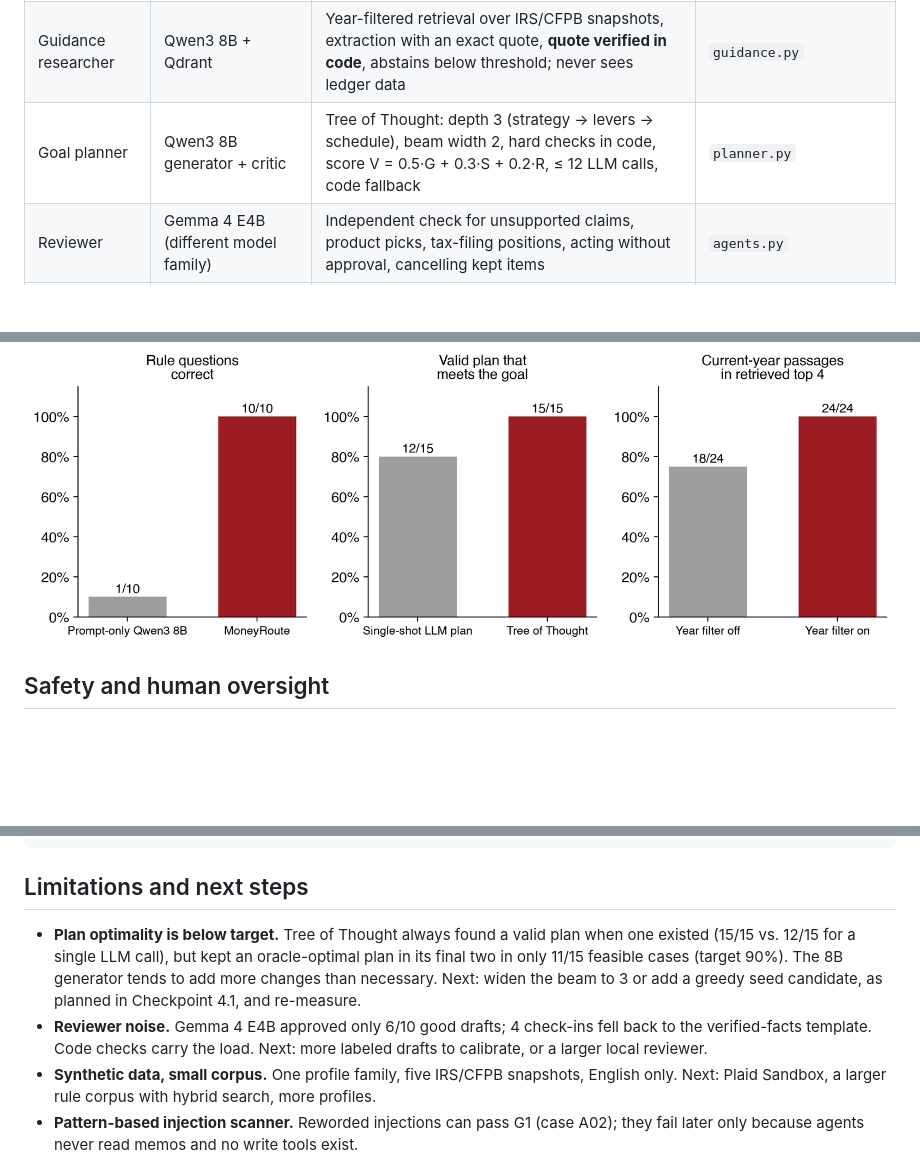
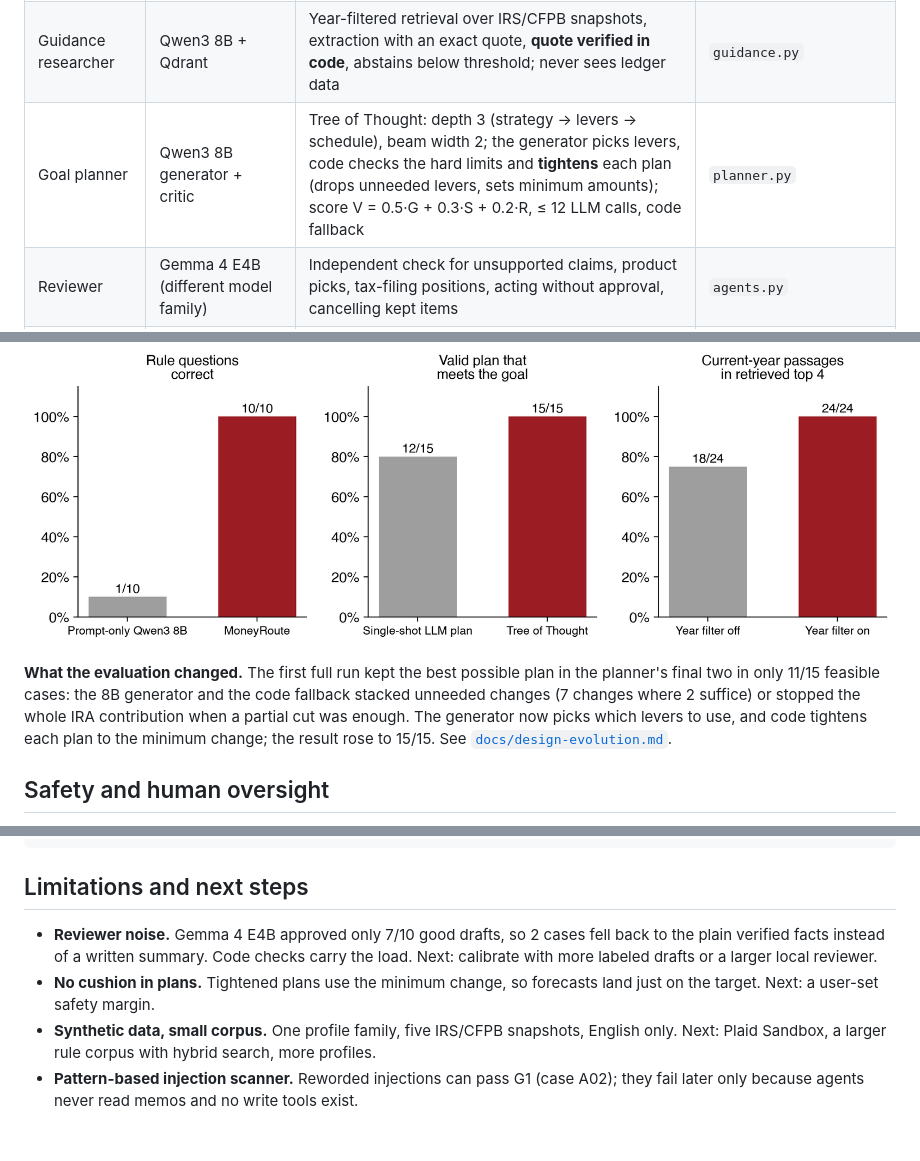
Before and after one commit to sashoscoder/moneyroute, a Markdown page: README.md, 3 parts joined by grey strips. Rendered like a GitHub page; blank space fills up the shorter version.

```diff
--- a/README.md
+++ b/README.md
@@ -43,7 +43,7 @@ Five agents coordinated by a LangGraph `StateGraph` with typed shared state (Che
 | Supervisor | Qwen3 8B | Turns the request into a typed `Plan` (G2: scope screen + schema), drafts the summary from a facts sheet | `agents.py`, `graph.py` |
 | Ledger analyst | Qwen3 8B + SQL tools | Spending, recurring charges, transfer matching, reconciliation, contributions; agent-written SQL must pass G3 (one `SELECT`, approved views, SQLite authorizer, read-only file) | `ledger.py`, `agents.py` |
 | Guidance researcher | Qwen3 8B + Qdrant | Year-filtered retrieval over IRS/CFPB snapshots, extraction with an exact quote, **quote verified in code**, abstains below threshold; never sees ledger data | `guidance.py` |
-| Goal planner | Qwen3 8B generator + critic | Tree of Thought: depth 3 (strategy → levers → schedule), beam width 2, hard checks in code, score V = 0.5·G + 0.3·S + 0.2·R, ≤ 12 LLM calls, code fallback | `planner.py` |
+| Goal planner | Qwen3 8B generator + critic | Tree of Thought: depth 3 (strategy → levers → schedule), beam width 2; the generator picks levers, code checks the hard limits and **tightens** each plan (drops unneeded levers, sets minimum amounts); score V = 0.5·G + 0.3·S + 0.2·R, ≤ 12 LLM calls, code fallback | `planner.py` |
 | Reviewer | Gemma 4 E4B (different model family) | Independent check for unsupported claims, product picks, tax-filing positions, acting without approval, cancelling kept items | `agents.py` |
 | G4 output gate | code | Every dollar figure, year, percentage and citation in the draft must appear in the facts sheet; no PII; ≤ 2 revisions, then a verified-facts fallback | `agents.py` |
 | Risk router | code | Lane = maximum of injection, confidence, reconciliation, impact and policy signals: AUTO · BATCH · HUMAN_NOW · BLOCK | `agents.py` |
@@ -131,6 +131,7 @@ Sample outputs are in [`samples/`](samples/); evaluation artifacts are in [`eval
 
 ![Baselines](docs/baselines.png)
 
+**What the evaluation changed.** The first full run kept the best possible plan in the planner's final two in only 11/15 feasible cases: the 8B generator and the code fallback stacked unneeded changes (7 changes where 2 suffice) or stopped the whole IRA contribution when a partial cut was enough. The generator now picks which levers to use, and code tightens each plan to the minimum change; the result rose to 15/15. See [`docs/design-evolution.md`](docs/design-evolution.md).
 
 ## Safety and human oversight
 
@@ -172,8 +173,8 @@ moneyroute/
 
 ## Limitations and next steps
 
-- **Plan optimality is below target.** Tree of Thought always found a valid plan when one existed (15/15 vs. 12/15 for a single LLM call), but kept an oracle-optimal plan in its final two in only 11/15 feasible cases (target 90%). The 8B generator tends to add more changes than necessary. Next: widen the beam to 3 or add a greedy seed candidate, as planned in Checkpoint 4.1, and re-measure.
-- **Reviewer noise.** Gemma 4 E4B approved only 6/10 good drafts; 4 check-ins fell back to the verified-facts template. Code checks carry the load. Next: more labeled drafts to calibrate, or a larger local reviewer.
+- **Reviewer noise.** Gemma 4 E4B approved only 7/10 good drafts, so 2 cases fell back to the plain verified facts instead of a written summary. Code checks carry the load. Next: calibrate with more labeled drafts or a larger local reviewer.
+- **No cushion in plans.** Tightened plans use the minimum change, so forecasts land just on the target. Next: a user-set safety margin.
 - **Synthetic data, small corpus.** One profile family, five IRS/CFPB snapshots, English only. Next: Plaid Sandbox, a larger rule corpus with hybrid search, more profiles.
 - **Pattern-based injection scanner.** Reworded injections can pass G1 (case A02); they fail later only because agents never read memos and no write tools exist.
 - **Packaging.** Next: expose the read-only tools as an MCP server (Lab 7.1) and run a small user study of the approval card.
```
Also changed, not shown: other parts of README.md (+8 -8 lines), docs/design-evolution.md (+1 -0 lines), eval/results/summary.md (+44 -44 lines), docs/lanes.png, docs/metrics_vs_targets.png, docs/tot_c01.png, 8 other files.
